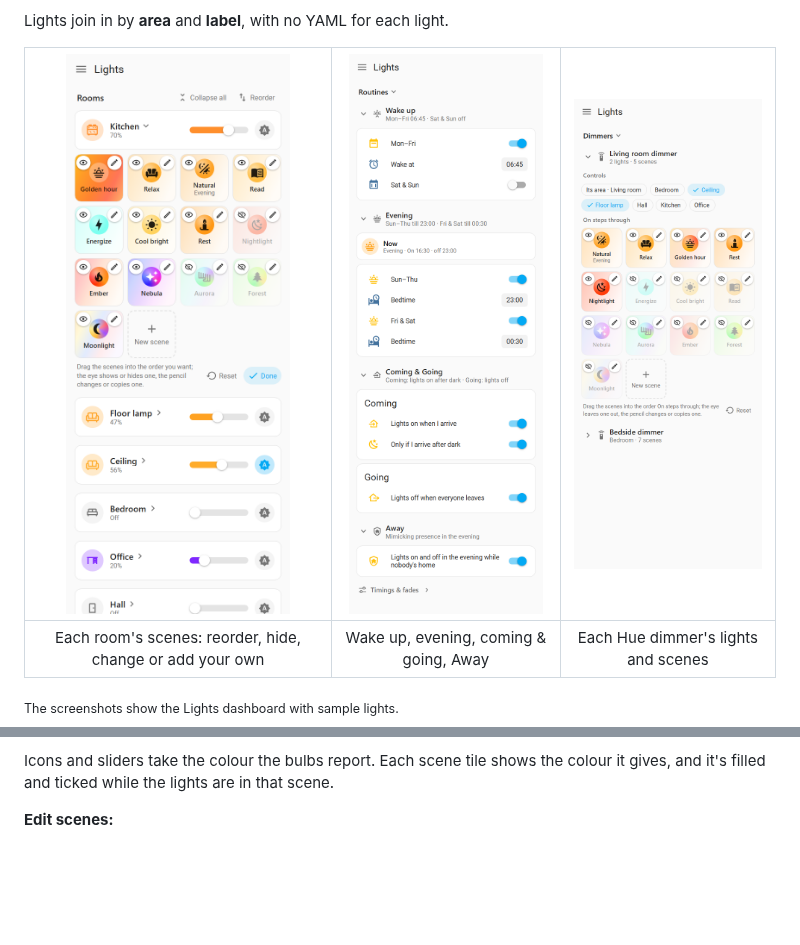
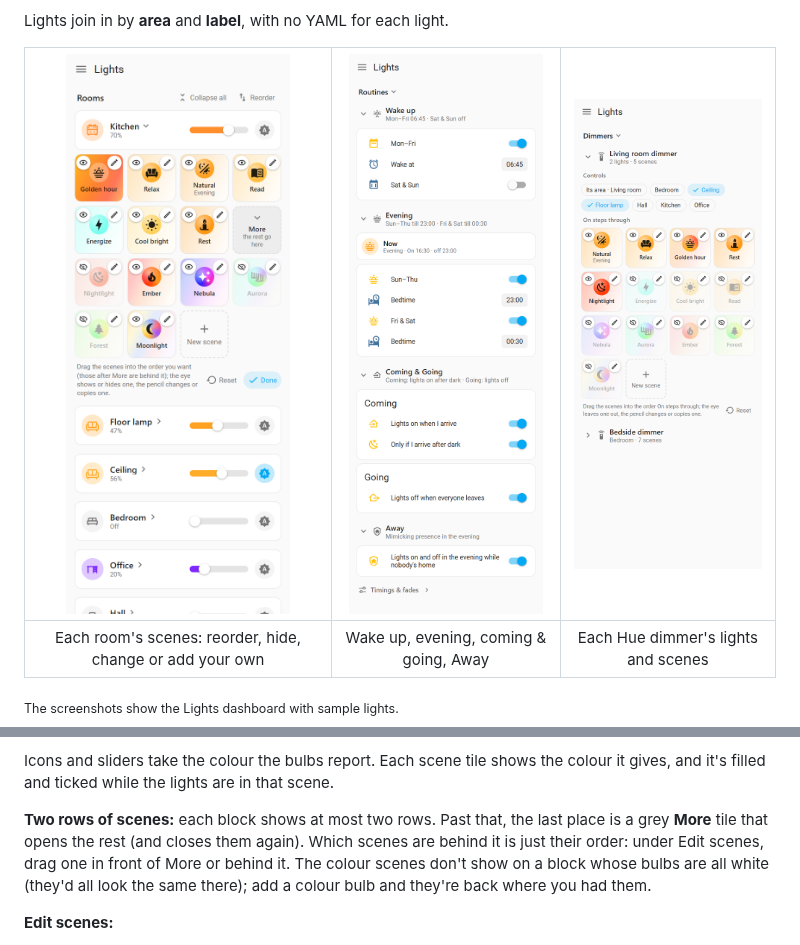
Before and after one commit to Picardas/Hue-Lite, a Markdown page: README.md, 2 parts joined by grey strips. Rendered like a GitHub page; pictures changed too: docs/images/edit-scenes.png; blank space fills up the shorter version.

```diff
--- a/README.md
+++ b/README.md
@@ -132,6 +132,13 @@ order:
 Icons and sliders take the colour the bulbs report. Each scene tile shows the
 colour it gives, and it's filled and ticked while the lights are in that
 scene.
+
+**Two rows of scenes:** each block shows at most two rows. Past that, the
+last place is a grey **More** tile that opens the rest (and closes them
+again). Which scenes are behind it is just their order: under Edit scenes,
+drag one in front of More or behind it. The colour scenes don't show on a
+block whose bulbs are all white (they'd all look the same there); add a
+colour bulb and they're back where you had them.
 
 **Edit scenes:**
 - Drag a block's scene tiles into another order.
```
Also changed, not shown: 3 other files.
